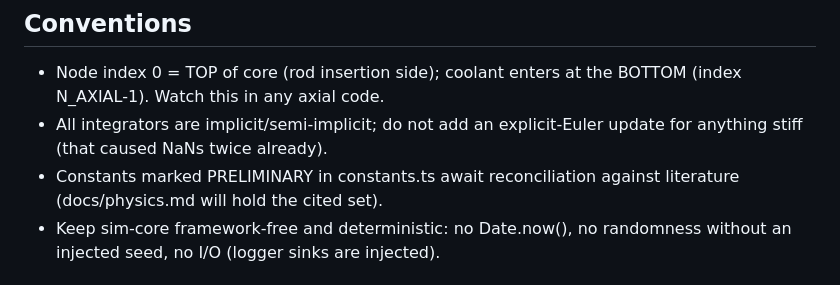
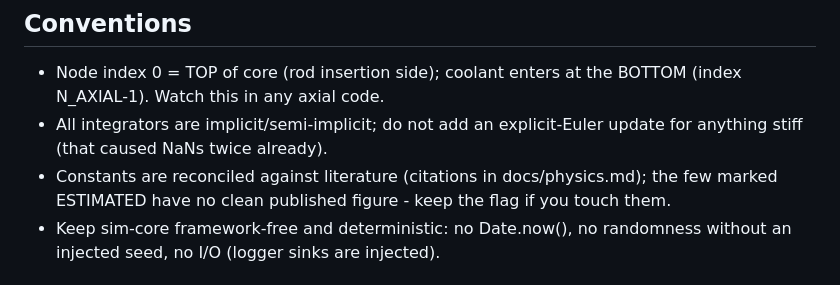
Before and after one commit to voidfreud/rbmk, a Markdown page: CLAUDE.md, the part around the change. GitHub-like rendering.

Commit message:
CLAUDE.md: constants are reconciled, ESTIMATED flag convention
Co-Authored-By: Claude Fable 5 <noreply@anthropic.com>

```diff
--- a/CLAUDE.md
+++ b/CLAUDE.md
@@ -47,8 +47,9 @@ packages/sim-plant/  (future) pumps, drum separators, turbine, grid
   BOTTOM (index N_AXIAL-1). Watch this in any axial code.
 - All integrators are implicit/semi-implicit; do not add an explicit-Euler
   update for anything stiff (that caused NaNs twice already).
-- Constants marked PRELIMINARY in constants.ts await reconciliation against
-  literature (docs/physics.md will hold the cited set).
+- Constants are reconciled against literature (citations in docs/physics.md);
+  the few marked ESTIMATED have no clean published figure - keep the flag if
+  you touch them.
 - Keep sim-core framework-free and deterministic: no Date.now(), no
   randomness without an injected seed, no I/O (logger sinks are injected).
 
```
